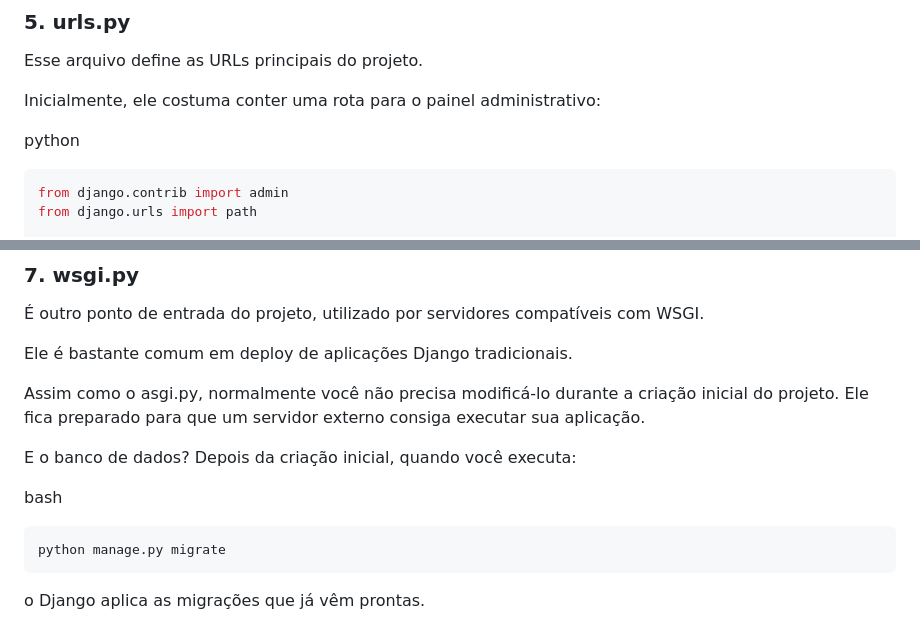
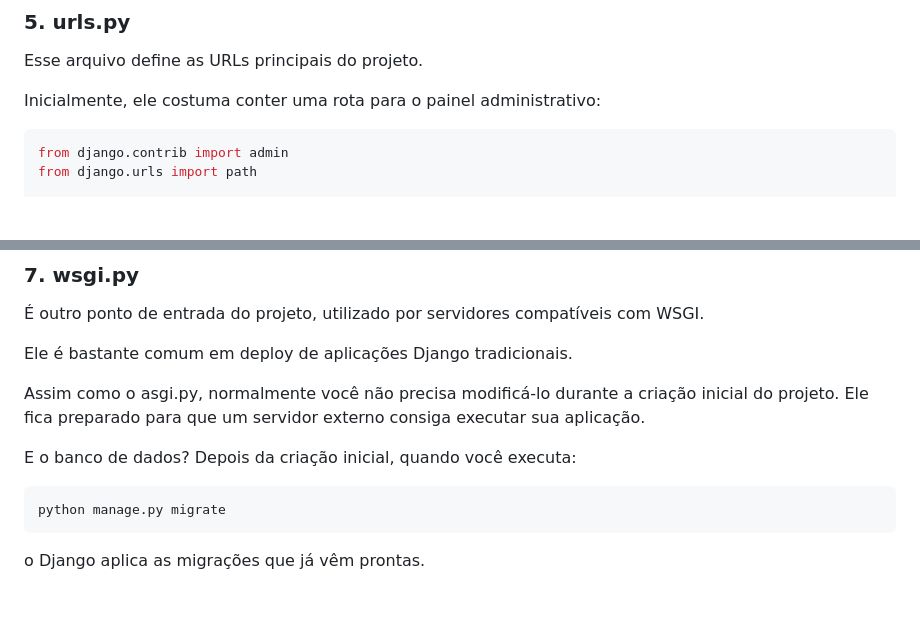
Before and after one commit to coelhp/CARROS, a Markdown page: descritivo_geral.md, 2 parts joined by grey strips. GitHub-like rendering; blank space fills up the shorter version.

Commit message:
Atualizar o descritivo_geral.md

````diff
--- a/descritivo_geral.md
+++ b/descritivo_geral.md
@@ -115,8 +115,6 @@ Esse arquivo define as URLs principais do projeto.
 
 Inicialmente, ele costuma conter uma rota para o painel administrativo:
 
-python
-
 ```python
 from django.contrib import admin
 from django.urls import path
@@ -157,7 +155,6 @@ Assim como o asgi.py, normalmente você não precisa modificá-lo durante a cria
 E o banco de dados?
 Depois da criação inicial, quando você executa:
 
-bash
 
 ```bash
 python manage.py migrate
````
